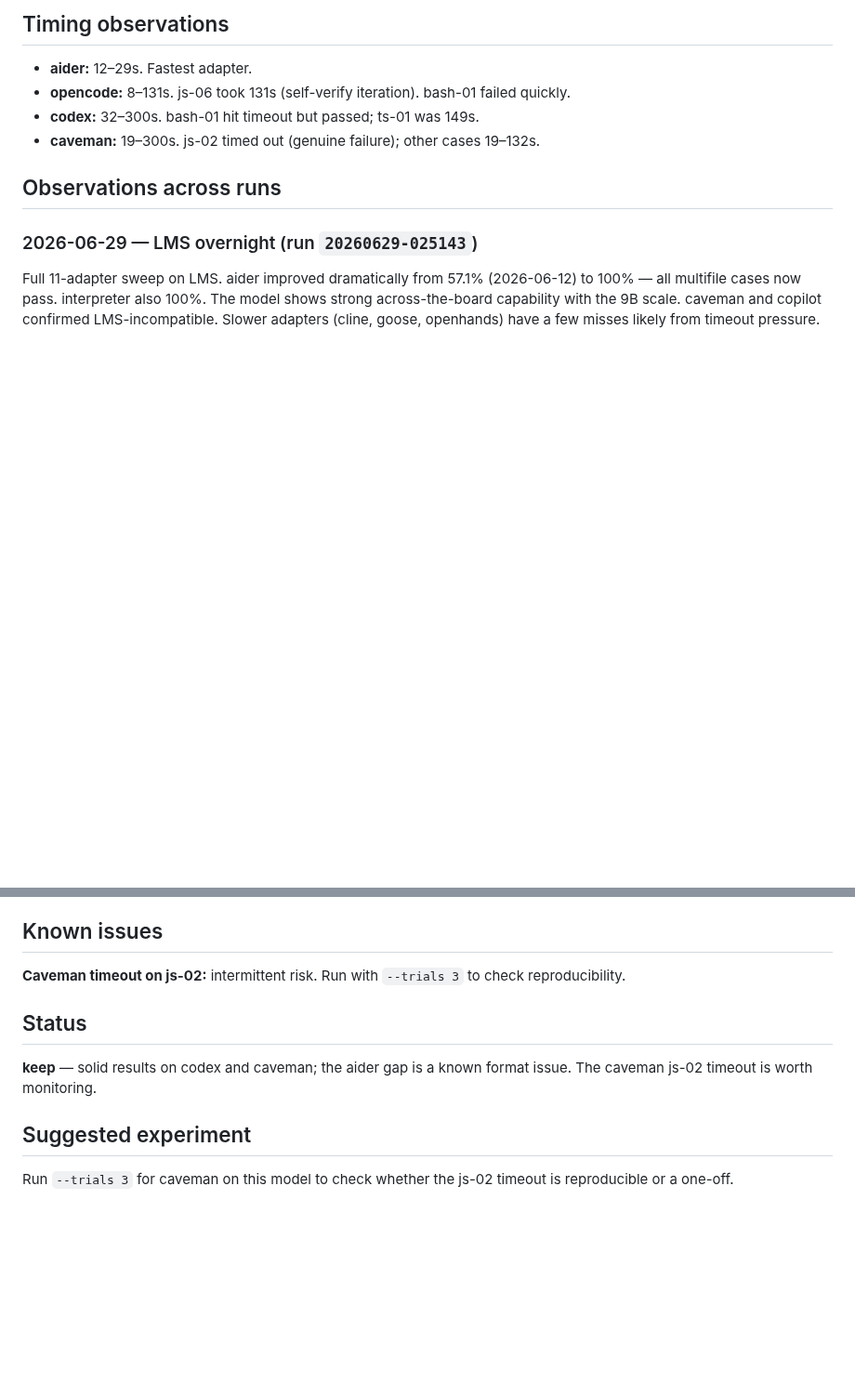
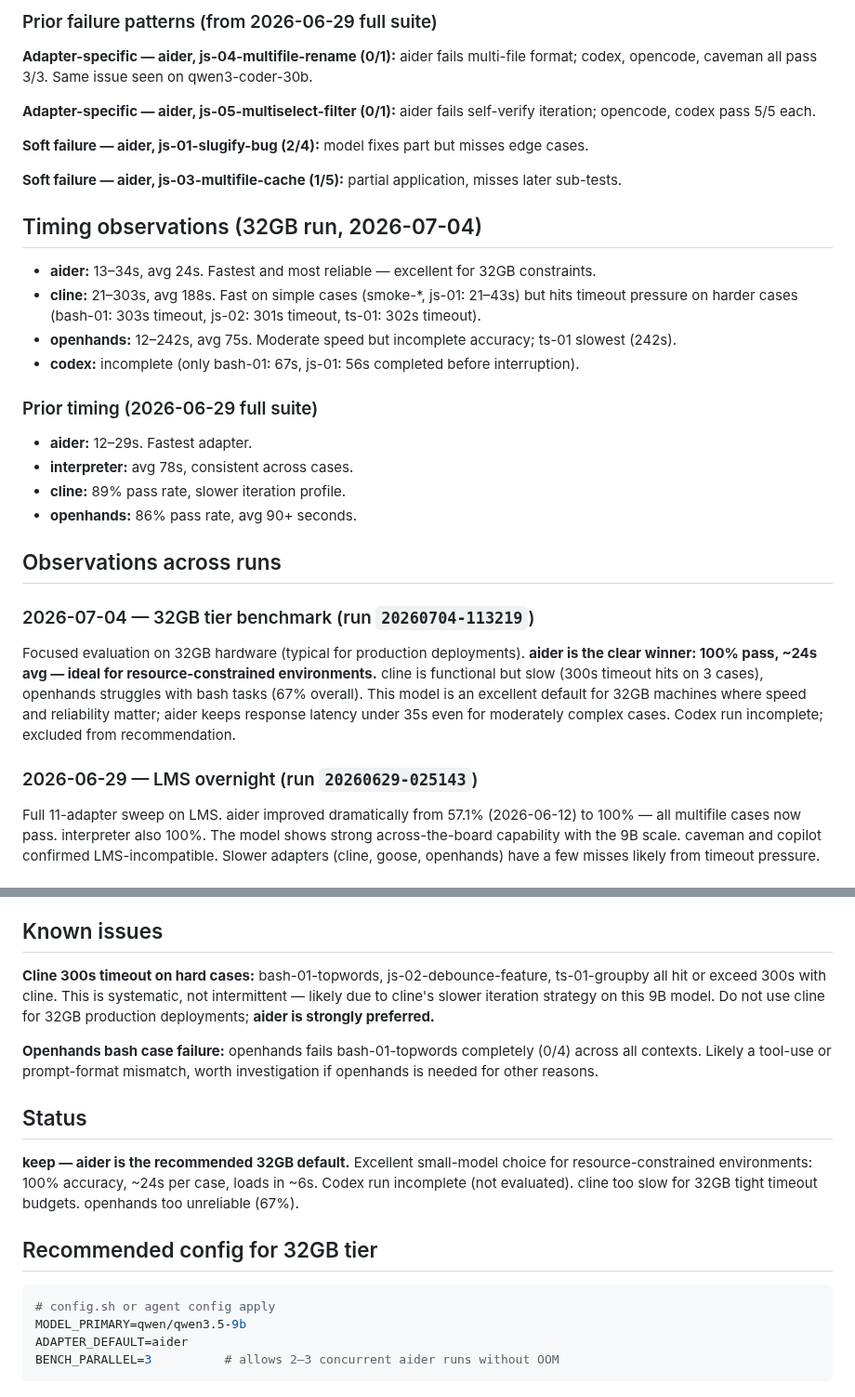
Before and after one commit to jesperronn/local-model-evaluator-bench, a Markdown page: docs/models/qwen--qwen3.5-9b.md, 2 parts joined by grey strips. Shown at 93% size. Rendered like a GitHub page; blank space fills up the shorter version.

````diff
--- a/docs/models/qwen--qwen3.5-9b.md
+++ b/docs/models/qwen--qwen3.5-9b.md
@@ -61,12 +53,33 @@ Strong small model. 2026-06-29 run: **aider and interpreter achieve 100%**, code
 
-## Timing observations
+### Prior failure patterns (from 2026-06-29 full suite)
+
+**Adapter-specific — aider, js-04-multifile-rename (0/1):** aider fails multi-file format; codex, opencode, caveman all pass 3/3. Same issue seen on qwen3-coder-30b.
+
+**Adapter-specific — aider, js-05-multiselect-filter (0/1):** aider fails self-verify iteration; opencode, codex pass 5/5 each.
+
+**Soft failure — aider, js-01-slugify-bug (2/4):** model fixes part but misses edge cases.
+
+**Soft failure — aider, js-03-multifile-cache (1/5):** partial application, misses later sub-tests.
+
+## Timing observations (32GB run, 2026-07-04)
+
+- **aider:** 13–34s, avg 24s. Fastest and most reliable — excellent for 32GB constraints.
+- **cline:** 21–303s, avg 188s. Fast on simple cases (smoke-*, js-01: 21–43s) but hits timeout pressure on harder cases (bash-01: 303s timeout, js-02: 301s timeout, ts-01: 302s timeout).
+- **openhands:** 12–242s, avg 75s. Moderate speed but incomplete accuracy; ts-01 slowest (242s).
+- **codex:** incomplete (only bash-01: 67s, js-01: 56s completed before interruption).
+
+### Prior timing (2026-06-29 full suite)
 
 - **aider:** 12–29s. Fastest adapter.
-- **opencode:** 8–131s. js-06 took 131s (self-verify iteration). bash-01 failed quickly.
-- **codex:** 32–300s. bash-01 hit timeout but passed; ts-01 was 149s.
-- **caveman:** 19–300s. js-02 timed out (genuine failure); other cases 19–132s.
+- **interpreter:** avg 78s, consistent across cases.
+- **cline:** 89% pass rate, slower iteration profile.
+- **openhands:** 86% pass rate, avg 90+ seconds.
 
 ## Observations across runs
+
+### 2026-07-04 — 32GB tier benchmark (run `20260704-113219`)
+
+Focused evaluation on 32GB hardware (typical for production deployments). **aider is the clear winner: 100% pass, ~24s avg — ideal for resource-constrained environments.** cline is functional but slow (300s timeout hits on 3 cases), openhands struggles with bash tasks (67% overall). This model is an excellent default for 32GB machines where speed and reliability matter; aider keeps response latency under 35s even for moderately complex cases. Codex run incomplete; excluded from recommendation.
 
 ### 2026-06-29 — LMS overnight (run `20260629-025143`)
 
@@ -82,12 +95,19 @@ was killed. Timing: 24–300s per case, avg 153s — approximately 1.1× slower
 
 ## Known issues
 
-**Caveman timeout on js-02:** intermittent risk. Run with `--trials 3` to check reproducibility.
+**Cline 300s timeout on hard cases:** bash-01-topwords, js-02-debounce-feature, ts-01-groupby all hit or exceed 300s with cline. This is systematic, not intermittent — likely due to cline's slower iteration strategy on this 9B model. Do not use cline for 32GB production deployments; **aider is strongly preferred.**
+
+**Openhands bash case failure:** openhands fails bash-01-topwords completely (0/4) across all contexts. Likely a tool-use or prompt-format mismatch, worth investigation if openhands is needed for other reasons.
 
 ## Status
 
-**keep** — solid results on codex and caveman; the aider gap is a known format issue. The caveman js-02 timeout is worth monitoring.
+**keep — aider is the recommended 32GB default.** Excellent small-model choice for resource-constrained environments: 100% accuracy, ~24s per case, loads in ~6s. Codex run incomplete (not evaluated). cline too slow for 32GB tight timeout budgets. openhands too unreliable (67%).
 
-## Suggested experiment
+## Recommended config for 32GB tier
 
-Run `--trials 3` for caveman on this model to check whether the js-02 timeout is reproducible or a one-off.
+```bash
+# config.sh or agent config apply
+MODEL_PRIMARY=qwen/qwen3.5-9b
+ADAPTER_DEFAULT=aider
+BENCH_PARALLEL=3          # allows 2–3 concurrent aider runs without OOM
+```
````
Also changed, not shown: other parts of docs/models/qwen--qwen3.5-9b.md (+22 -30 lines), TASKS.md (+1 -0 lines).
